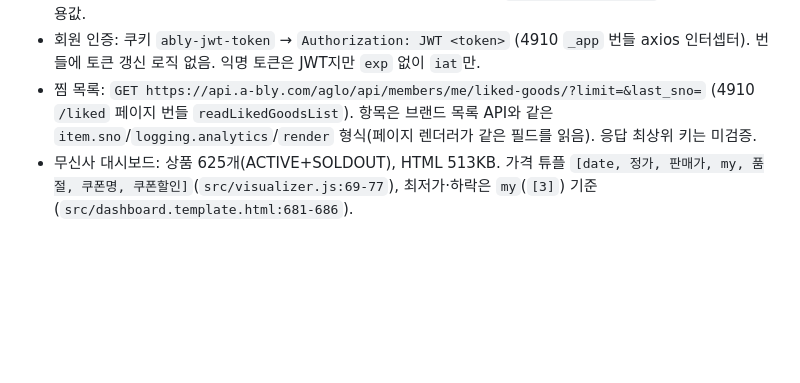
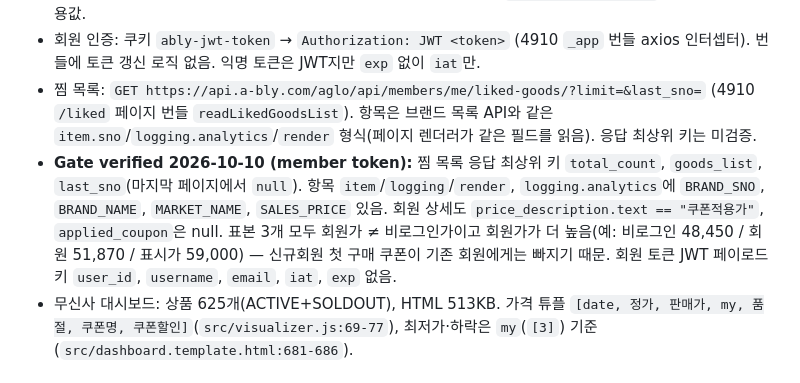
Before and after one commit to jjundev/project-clot, a Markdown page: docs/specs/2026-10-10-4910-liked-member-price.md, the part around the change. Drawn GitHub-style; blank space fills up the shorter version.

Commit message:
docs(4910): record verified liked-goods and member-price response shape
Co-Authored-By: Claude Opus 5.5 <noreply@anthropic.com>

```diff
--- a/docs/specs/2026-10-10-4910-liked-member-price.md
+++ b/docs/specs/2026-10-10-4910-liked-member-price.md
@@ -12,6 +12,7 @@ Classification: architectural — 회원 인증, 찜 동기화, 새 테이블,
 - 비로그인 쿠폰적용가는 **신규회원 기준**: 21,600 × 0.85 = 18,360 = `[🎁첫 구매 ONLY] 15%`(앱 전용) 쿠폰 적용값.
 - 회원 인증: 쿠키 `ably-jwt-token` → `Authorization: JWT <token>` (4910 `_app` 번들 axios 인터셉터). 번들에 토큰 갱신 로직 없음. 익명 토큰은 JWT지만 `exp` 없이 `iat`만.
 - 찜 목록: `GET https://api.a-bly.com/aglo/api/members/me/liked-goods/?limit=&last_sno=` (4910 `/liked` 페이지 번들 `readLikedGoodsList`). 항목은 브랜드 목록 API와 같은 `item.sno`/`logging.analytics`/`render` 형식(페이지 렌더러가 같은 필드를 읽음). 응답 최상위 키는 미검증.
+- **Gate verified 2026-10-10 (member token):** 찜 목록 응답 최상위 키 `total_count`, `goods_list`, `last_sno`(마지막 페이지에서 `null`). 항목 `item`/`logging`/`render`, `logging.analytics`에 `BRAND_SNO`, `BRAND_NAME`, `MARKET_NAME`, `SALES_PRICE` 있음. 회원 상세도 `price_description.text == "쿠폰적용가"`, `applied_coupon`은 null. 표본 3개 모두 회원가 ≠ 비로그인가이고 회원가가 더 높음(예: 비로그인 48,450 / 회원 51,870 / 표시가 59,000) — 신규회원 첫 구매 쿠폰이 기존 회원에게는 빠지기 때문. 회원 토큰 JWT 페이로드 키 `user_id`, `username`, `email`, `iat`, `exp` 없음.
 - 무신사 대시보드: 상품 625개(ACTIVE+SOLDOUT), HTML 513KB. 가격 튜플 `[date, 정가, 판매가, my, 품절, 쿠폰명, 쿠폰할인]`(`src/visualizer.js:69-77`), 최저가·하락은 `my`(`[3]`) 기준(`src/dashboard.template.html:681-686`).
 
 ## Behavior when done
```
